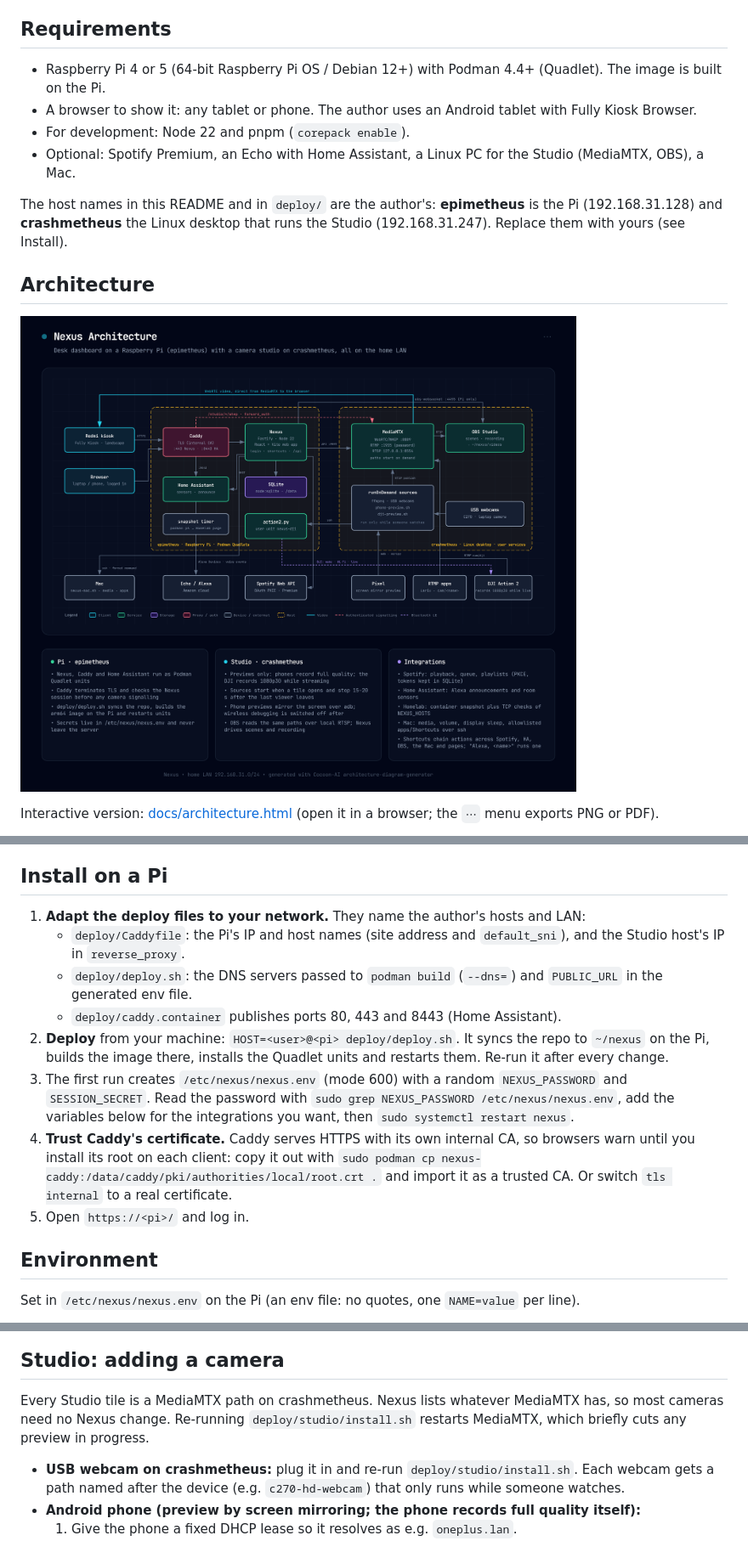
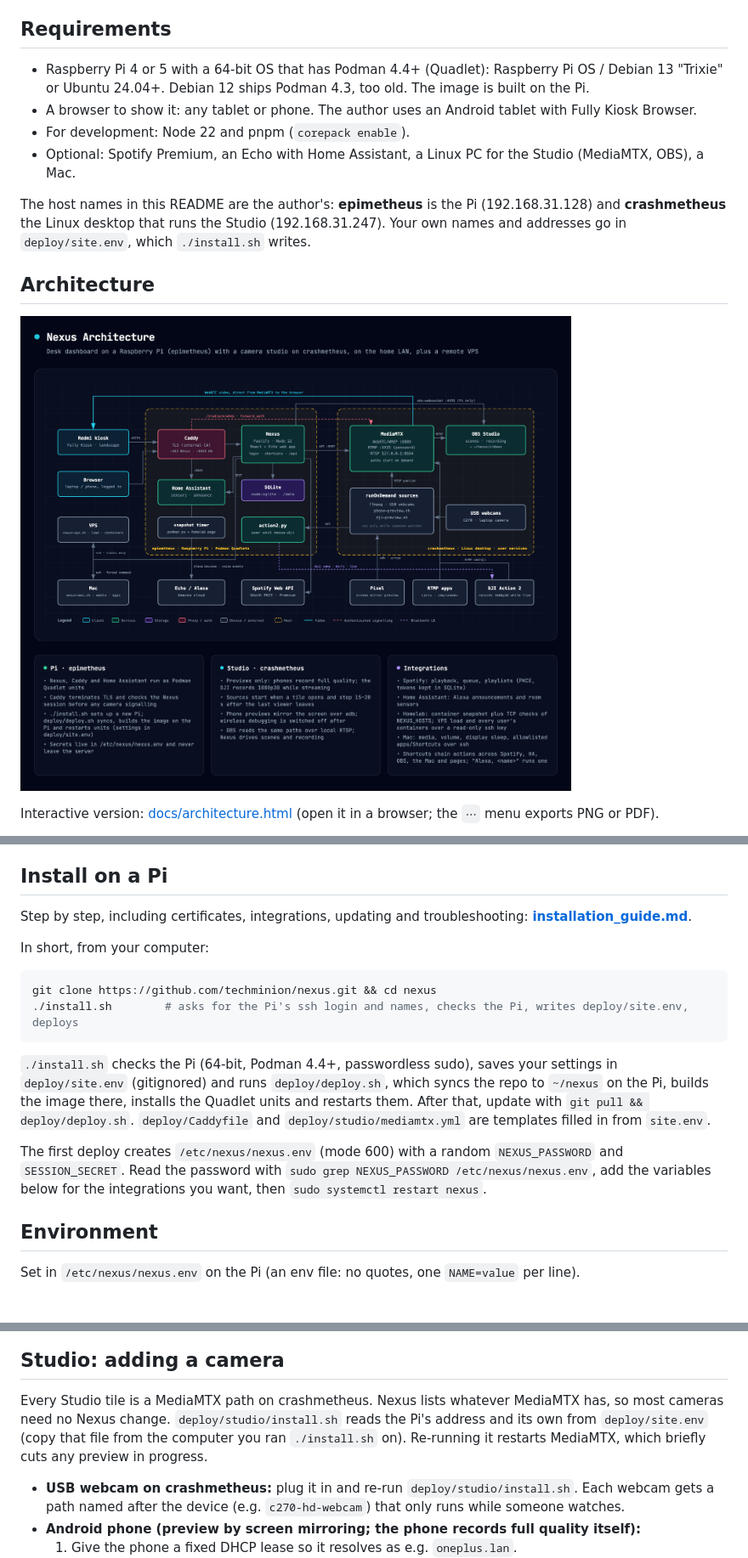
Before and after one commit to techminion/nexus, a Markdown page: README.md, 3 parts joined by grey strips. Shown at 85% size. Rendered like a GitHub page; pictures changed too: docs/architecture.png.

````diff
--- a/README.md
+++ b/README.md
@@ -22,13 +22,15 @@ Every integration is optional: leave its variables unset and its page or card st
 
 ## Requirements
 
-- Raspberry Pi 4 or 5 (64-bit Raspberry Pi OS / Debian 12+) with Podman 4.4+ (Quadlet). The image is built on the Pi.
+- Raspberry Pi 4 or 5 with a 64-bit OS that has Podman 4.4+ (Quadlet): Raspberry Pi OS / Debian 13 "Trixie" or
+  Ubuntu 24.04+. Debian 12 ships Podman 4.3, too old. The image is built on the Pi.
 - A browser to show it: any tablet or phone. The author uses an Android tablet with Fully Kiosk Browser.
 - For development: Node 22 and pnpm (`corepack enable`).
 - Optional: Spotify Premium, an Echo with Home Assistant, a Linux PC for the Studio (MediaMTX, OBS), a Mac.
 
-The host names in this README and in `deploy/` are the author's: **epimetheus** is the Pi (192.168.31.128) and
-**crashmetheus** the Linux desktop that runs the Studio (192.168.31.247). Replace them with yours (see Install).
+The host names in this README are the author's: **epimetheus** is the Pi (192.168.31.128) and **crashmetheus** the
+Linux desktop that runs the Studio (192.168.31.247). Your own names and addresses go in `deploy/site.env`, which
+`./install.sh` writes.
 
 ## Architecture
 
@@ -49,20 +51,23 @@ Interactive version: [docs/architecture.html](docs/architecture.html) (open it i
 
 ## Install on a Pi
 
-1. **Adapt the deploy files to your network.** They name the author's hosts and LAN:
-   - `deploy/Caddyfile`: the Pi's IP and host names (site address and `default_sni`), and the Studio host's IP in
-     `reverse_proxy`.
-   - `deploy/deploy.sh`: the DNS servers passed to `podman build` (`--dns=`) and `PUBLIC_URL` in the generated env file.
-   - `deploy/caddy.container` publishes ports 80, 443 and 8443 (Home Assistant).
-2. **Deploy** from your machine: `HOST=<user>@<pi> deploy/deploy.sh`. It syncs the repo to `~/nexus` on the Pi, builds
-   the image there, installs the Quadlet units and restarts them. Re-run it after every change.
-3. The first run creates `/etc/nexus/nexus.env` (mode 600) with a random `NEXUS_PASSWORD` and `SESSION_SECRET`. Read
-   the password with `sudo grep NEXUS_PASSWORD /etc/nexus/nexus.env`, add the variables below for the integrations you
-   want, then `sudo systemctl restart nexus`.
-4. **Trust Caddy's certificate.** Caddy serves HTTPS with its own internal CA, so browsers warn until you install its
-   root on each client: copy it out with `sudo podman cp nexus-caddy:/data/caddy/pki/authorities/local/root.crt .` and
-   import it as a trusted CA. Or switch `tls internal` to a real certificate.
-5. Open `https://<pi>/` and log in.
+Step by step, including certificates, integrations, updating and troubleshooting: **[installation_guide.md](installation_guide.md)**.
+
+In short, from your computer:
+
+```sh
+git clone https://github.com/techminion/nexus.git && cd nexus
+./install.sh        # asks for the Pi's ssh login and names, checks the Pi, writes deploy/site.env, deploys
+```
+
+`./install.sh` checks the Pi (64-bit, Podman 4.4+, passwordless sudo), saves your settings in `deploy/site.env`
+(gitignored) and runs `deploy/deploy.sh`, which syncs the repo to `~/nexus` on the Pi, builds the image there,
+installs the Quadlet units and restarts them. After that, update with `git pull && deploy/deploy.sh`.
+`deploy/Caddyfile` and `deploy/studio/mediamtx.yml` are templates filled in from `site.env`.
+
+The first deploy creates `/etc/nexus/nexus.env` (mode 600) with a random `NEXUS_PASSWORD` and `SESSION_SECRET`.
+Read the password with `sudo grep NEXUS_PASSWORD /etc/nexus/nexus.env`, add the variables below for the
+integrations you want, then `sudo systemctl restart nexus`.
 
 ## Environment
 
@@ -167,7 +172,8 @@ every 30 s into a file only `nexusmon` can read.
 ## Studio: adding a camera
 
 Every Studio tile is a MediaMTX path on crashmetheus. Nexus lists whatever MediaMTX has, so most cameras need no
-Nexus change. Re-running `deploy/studio/install.sh` restarts MediaMTX, which briefly cuts any preview in progress.
+Nexus change. `deploy/studio/install.sh` reads the Pi's address and its own from `deploy/site.env` (copy that file
+from the computer you ran `./install.sh` on). Re-running it restarts MediaMTX, which briefly cuts any preview in progress.
 
 - **USB webcam on crashmetheus:** plug it in and re-run `deploy/studio/install.sh`. Each webcam gets a path named
   after the device (e.g. `c270-hd-webcam`) that only runs while someone watches.
````
Also changed, not shown: installation_guide.md (added, +193 -0 lines), 10 other files.
